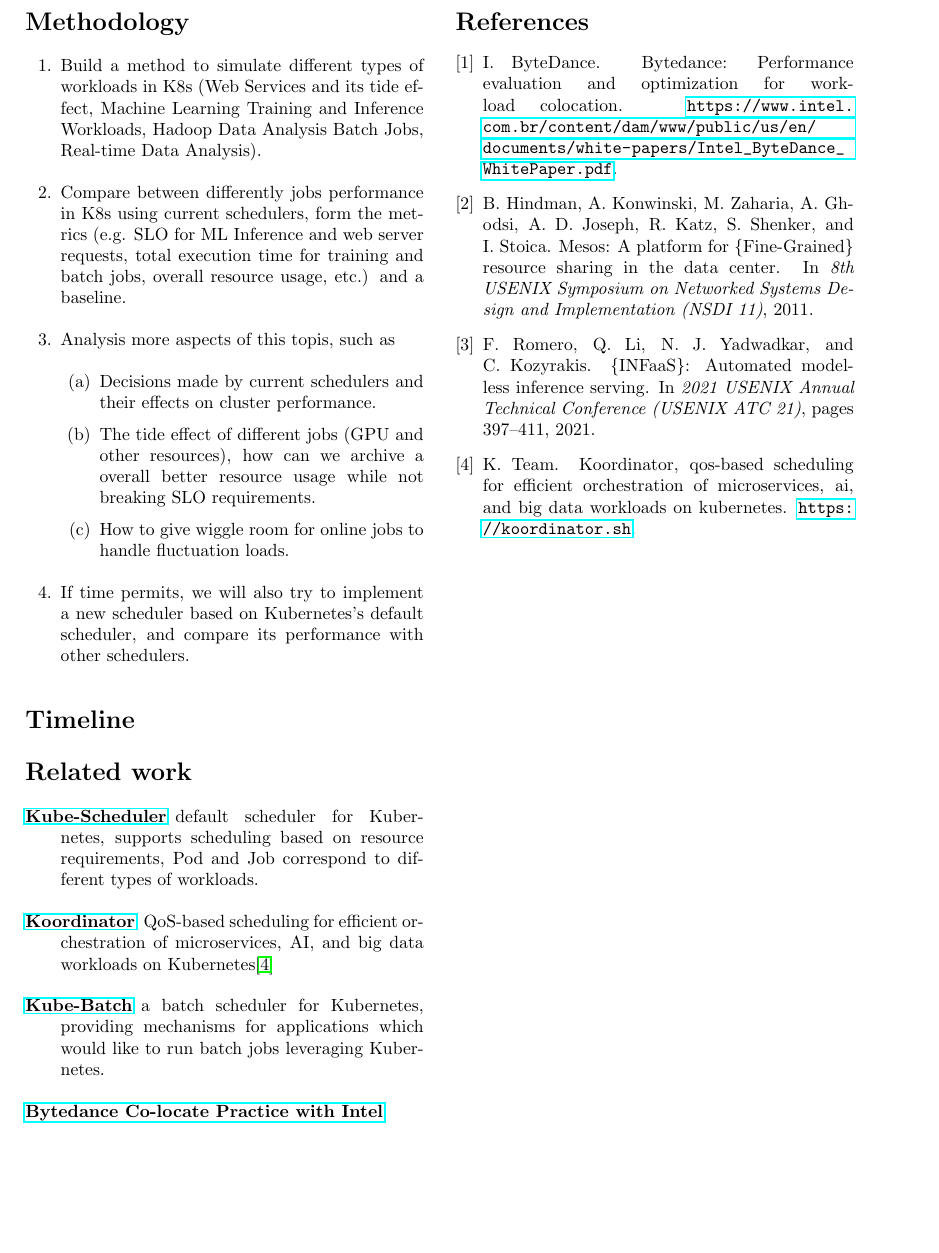
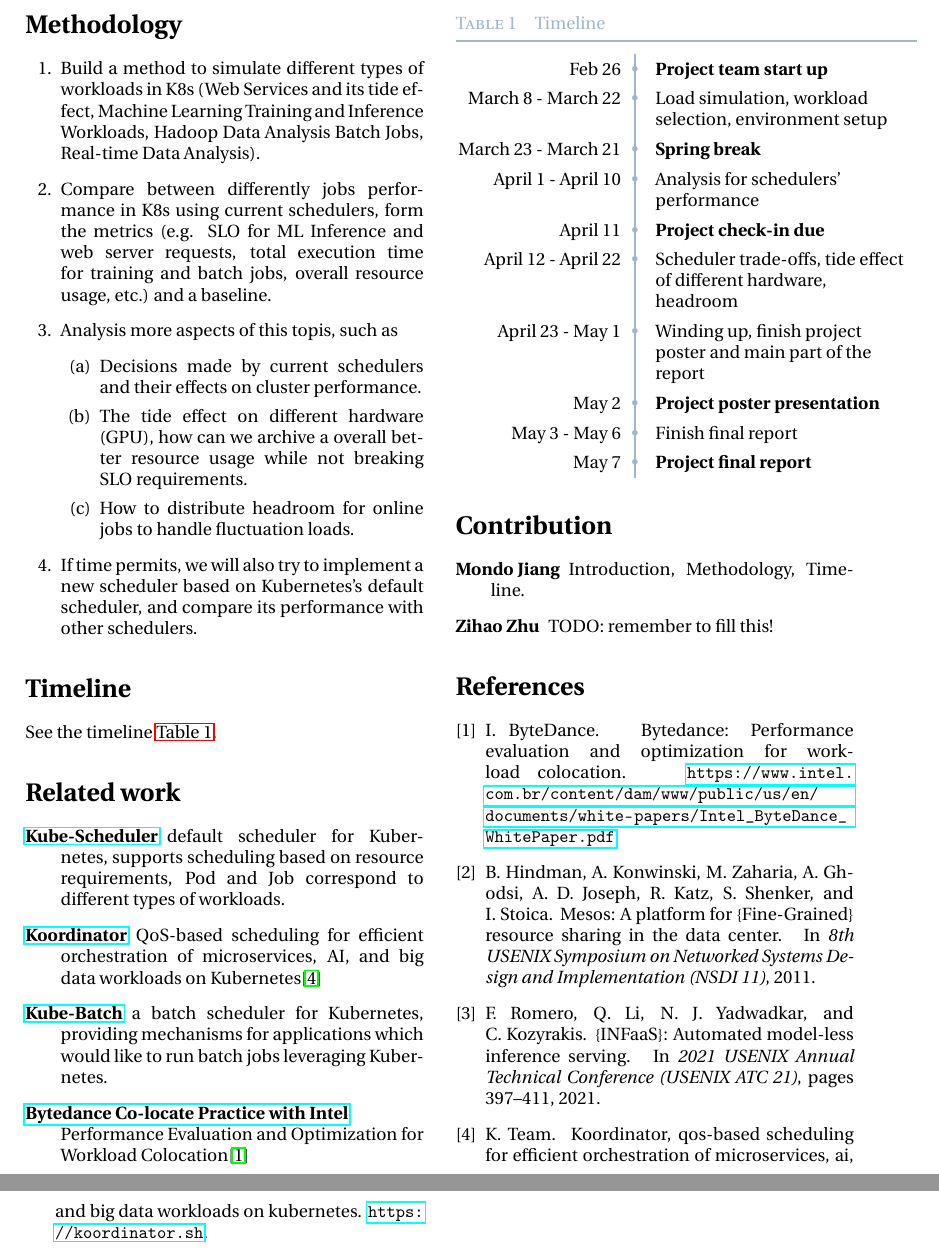
Before and after one commit to uwm-cs744-24spring-project-team/crispy-octo, a LaTeX document (doc/proposal-mondo.tex): part of page 2 of 2 before the commit and two parts of pages 2 and 3 of 3 after it, the two joined at a grey line, cut at the place of the change, the shorter picture padded with empty space. Compiled offline with pdfLaTeX.

Commit message:
doc: timeline & modification

```diff
--- a/doc/proposal-mondo.tex
+++ b/doc/proposal-mondo.tex
@@ -59,14 +70,35 @@ We plan to use Koordinator \cite{koo} as our scheduler, and compare its performa
 	\item Analysis more aspects of this topis, such as
 	      \begin{enumerate}
 		      \item Decisions made by current schedulers and their effects on cluster performance.
-		      \item The tide effect of different jobs (GPU and other resources), how can we archive a overall better resource usage while not breaking SLO requirements.
-		      \item How to give wiggle room for online jobs to handle fluctuation loads.
+		      \item The tide effect on different hardware (GPU), how can we archive a overall better resource usage while not breaking SLO requirements.
+		      \item How to distribute headroom for online jobs to handle fluctuation loads.
 	      \end{enumerate}
 	\item If time permits, we will also try to implement a new scheduler based on Kubernetes's default scheduler, and compare its performance with other schedulers.
 \end{enumerate}
 
 \section*{Timeline}
+See the timeline \autoref{table:timeline}.
 
+\begin{table}[h!]
+\renewcommand\arraystretch{1.4}\arrayrulecolor{LightSteelBlue3}
+\captionsetup{singlelinecheck=false, font=blue, labelfont=sc, labelsep=quad}
+\caption{Timeline}\vskip -1.5ex
+\begin{tabular}{@{\,}r <{\hskip 2pt} !{\foo} >{\raggedright\arraybackslash}p{5cm}}
+\toprule
+\addlinespace[1.5ex]
+ Feb 26 & \bfseries{Project team start up}\\
+ March 8 - March 22 & Load simulation, workload selection, environment setup \\
+ March 23 - March 21 & \bfseries{Spring break}\\
+ April 1 - April 10 & Analysis for schedulers' performance\\
+ April 11 & \bfseries{Project check-in due} \\
+ April 12 - April 22 & Scheduler trade-offs, tide effect of different hardware, headroom \\
+ April 23 - May 1 & Winding up, finish project poster and main part of the report\\
+ May 2 & \bfseries{Project poster presentation}\\
+ May 3 - May 6 & {Finish final report}\\
+ May 7 & \bfseries{Project final report}\\
+\end{tabular}
+\label{table:timeline}
+\end{table}
 
 \section*{Related work}
 \begin{description}
@@ -76,6 +108,12 @@ We plan to use Koordinator \cite{koo} as our scheduler, and compare its performa
 	\item [\href{https://www.intel.com.br/content/dam/www/public/us/en/documents/white-papers/Intel_ByteDance_WhitePaper.pdf}{Bytedance Co-locate Practice with Intel}] Performance Evaluation and Optimization for Workload Colocation\cite{:aa}
 \end{description}
 
+\section*{Contribution}
+
+\begin{description}
+    \item[Mondo Jiang] Introduction, Methodology, Timeline.
+    \item[Zihao Zhu] TODO: remember to fill this!
+\end{description}
 {
 \bibliographystyle{abbrv}
 \bibliography{ref}
```
Also changed, not shown: doc/proposal-mondo.tex (13 more changed lines).
